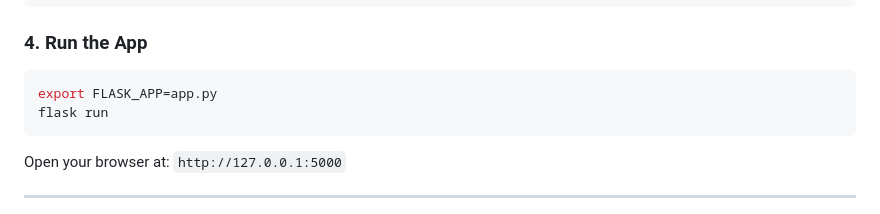
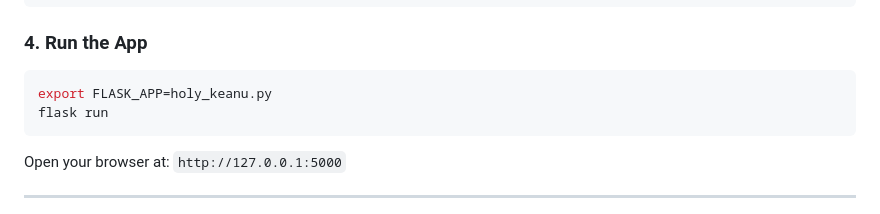
Before and after one commit to ashishkm1098-droid/Useless-projects-philisophy-bot, a Markdown page: README.md, the part around the change. Rendered like a GitHub page.

````diff
--- a/README.md
+++ b/README.md
@@ -82,7 +82,7 @@ GEMINI_API_KEY=your_api_key_here
 ### 4. Run the App
 
 ```bash
-export FLASK_APP=app.py
+export FLASK_APP=holy_keanu.py
 flask run
 ```
 
````
